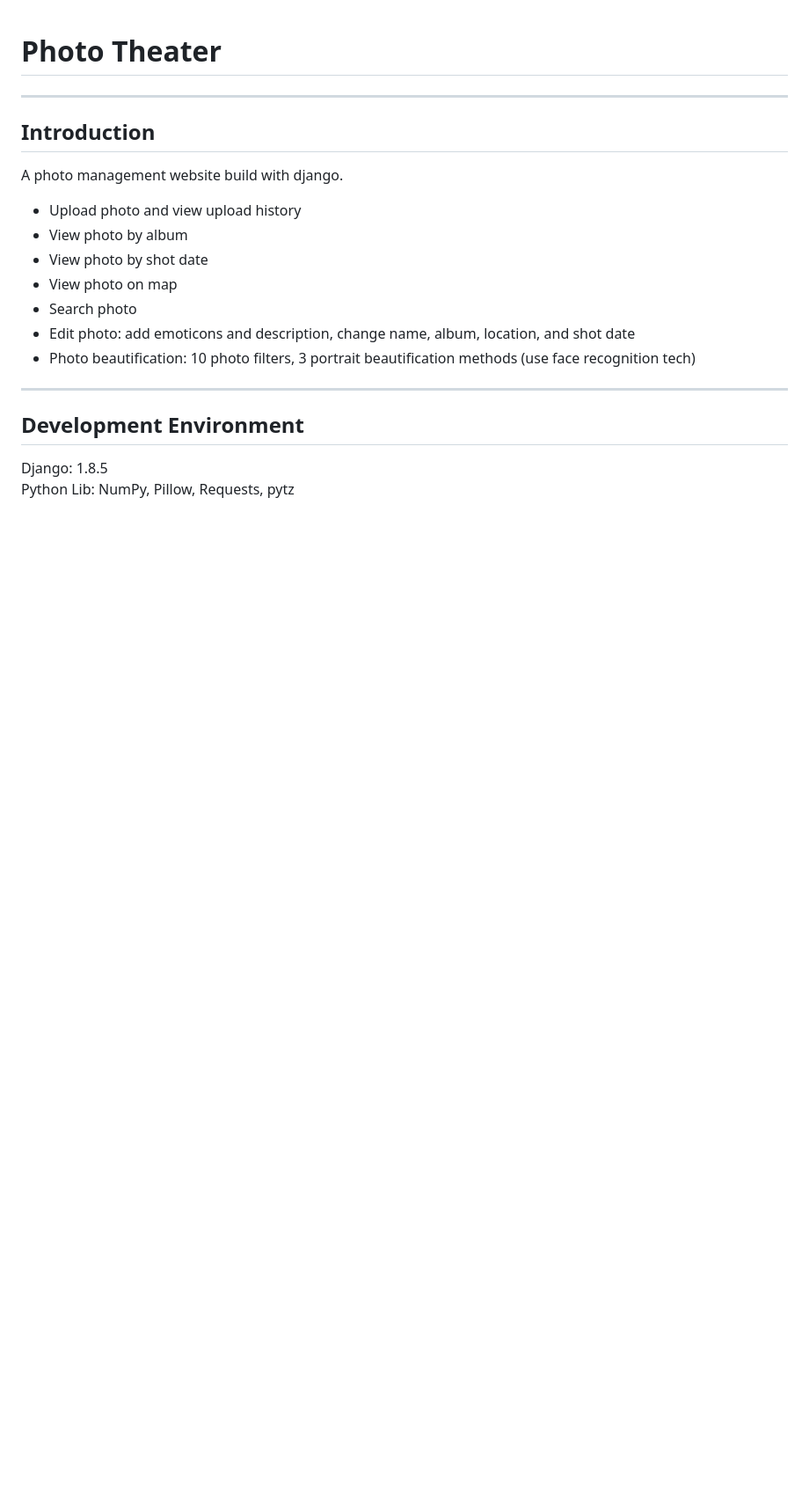
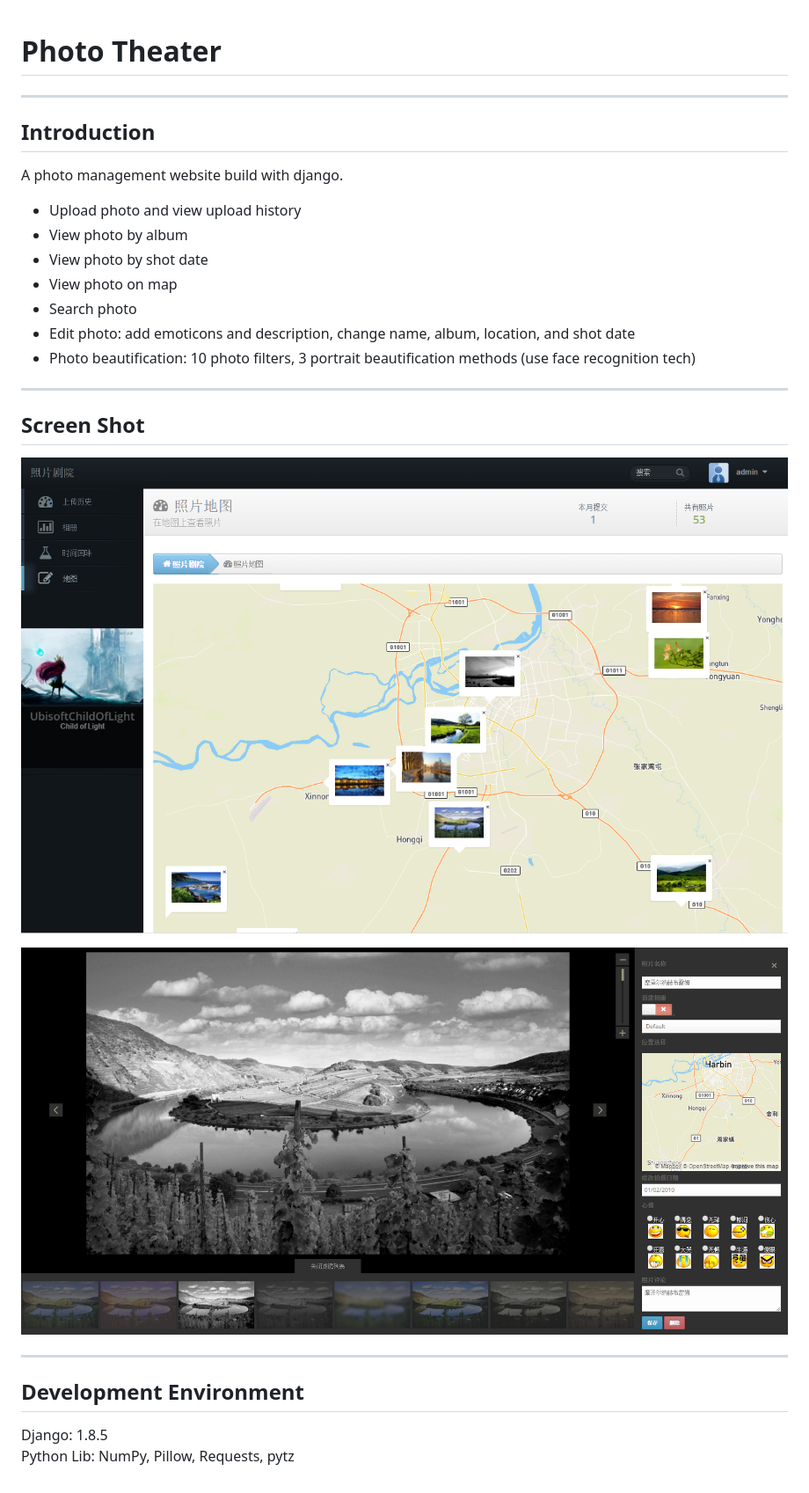
Before and after one commit to 39M/PhotoTheater, a Markdown page: README.md, the part around the change. Shown: that part at 88% size. Rendered like a GitHub page; pictures changed too: ScreenShot/filter.png (added), ScreenShot/map.png (added); blank space fills up the shorter version.

Commit message:
update screen shot

```diff
--- a/README.md
+++ b/README.md
@@ -15,6 +15,13 @@ A photo management website build with django.
 
 ----
 
+## Screen Shot
+![1](./ScreenShot/map.png)
+
+![1](./ScreenShot/filter.png)
+
+----
+
 ## Development Environment
 Django: 1.8.5
 Python Lib: NumPy, Pillow, Requests, pytz
```
